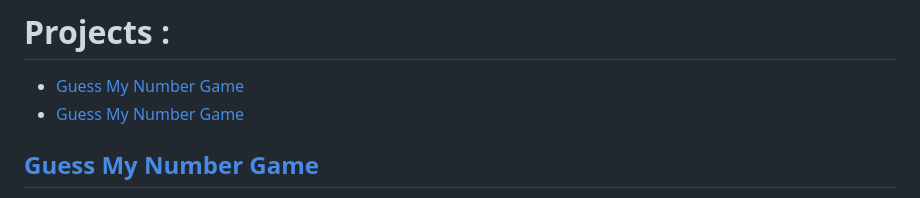
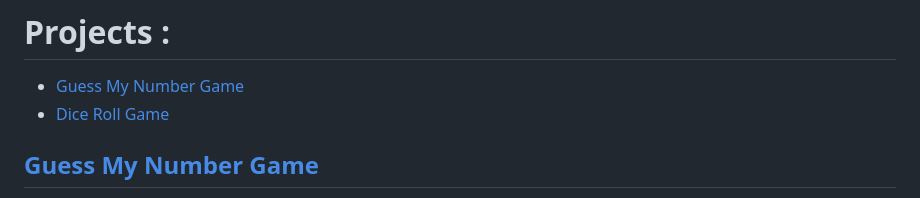
Before and after one commit to yyppsk/JavaScript-Mastering, a Markdown page: README.md, the part around the change. GitHub-like rendering.

```diff
--- a/README.md
+++ b/README.md
@@ -20,7 +20,7 @@ JavaScript is a powerful and versatile programming language that is primarily us
 
 # Projects :
 - [Guess My Number Game](https://yyppsk.github.io/JavaScript-Mastering/05-Guess-My-Number/starter/)
-- [Guess My Number Game](https://yyppsk.github.io/JavaScript-Mastering/05-Guess-My-Number/starter/)
+- [Dice Roll Game](https://yyppsk.github.io/JavaScript-Mastering/07-Pig-Game/starter/)
 
 
 ## [Guess My Number Game](https://yyppsk.github.io/JavaScript-Mastering/05-Guess-My-Number/starter/)
```
